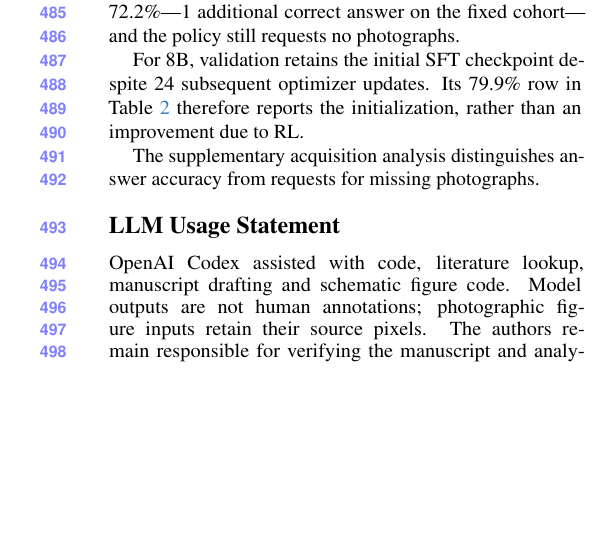
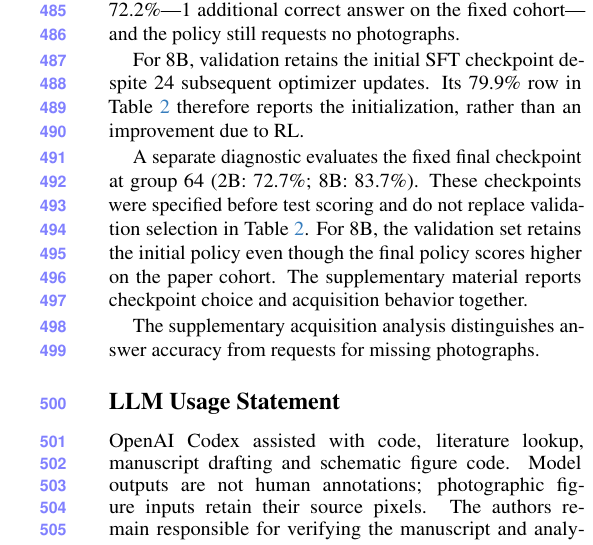
Before and after one commit to ZhangAIPI/ResolveAI, a LaTeX paper (paper/main.tex): part of one column of page 8 of 9, cut so that both start at the same text, the shorter picture padded with empty space. Compiled offline with pdfLaTeX.

```diff
--- a/paper/main.tex
+++ b/paper/main.tex
@@ -405,6 +405,8 @@
 
 For 8B, validation retains the initial SFT checkpoint despite 24 subsequent optimizer updates. Its 79.9\% row in Table~\ref{tab:sft} therefore reports the initialization, rather than an improvement due to RL.
 
+A separate diagnostic evaluates the fixed final checkpoint at group 64 (2B: 72.7\%; 8B: 83.7\%). These checkpoints were specified before test scoring and do not replace validation selection in Table~\ref{tab:sft}. For 8B, the validation set retains the initial policy even though the final policy scores higher on the paper cohort. The supplementary material reports checkpoint choice and acquisition behavior together.
+
 The supplementary acquisition analysis distinguishes answer accuracy from requests for missing photographs.
 % adaptation-results-end
 
```
Also changed, not shown: 2 other files.
